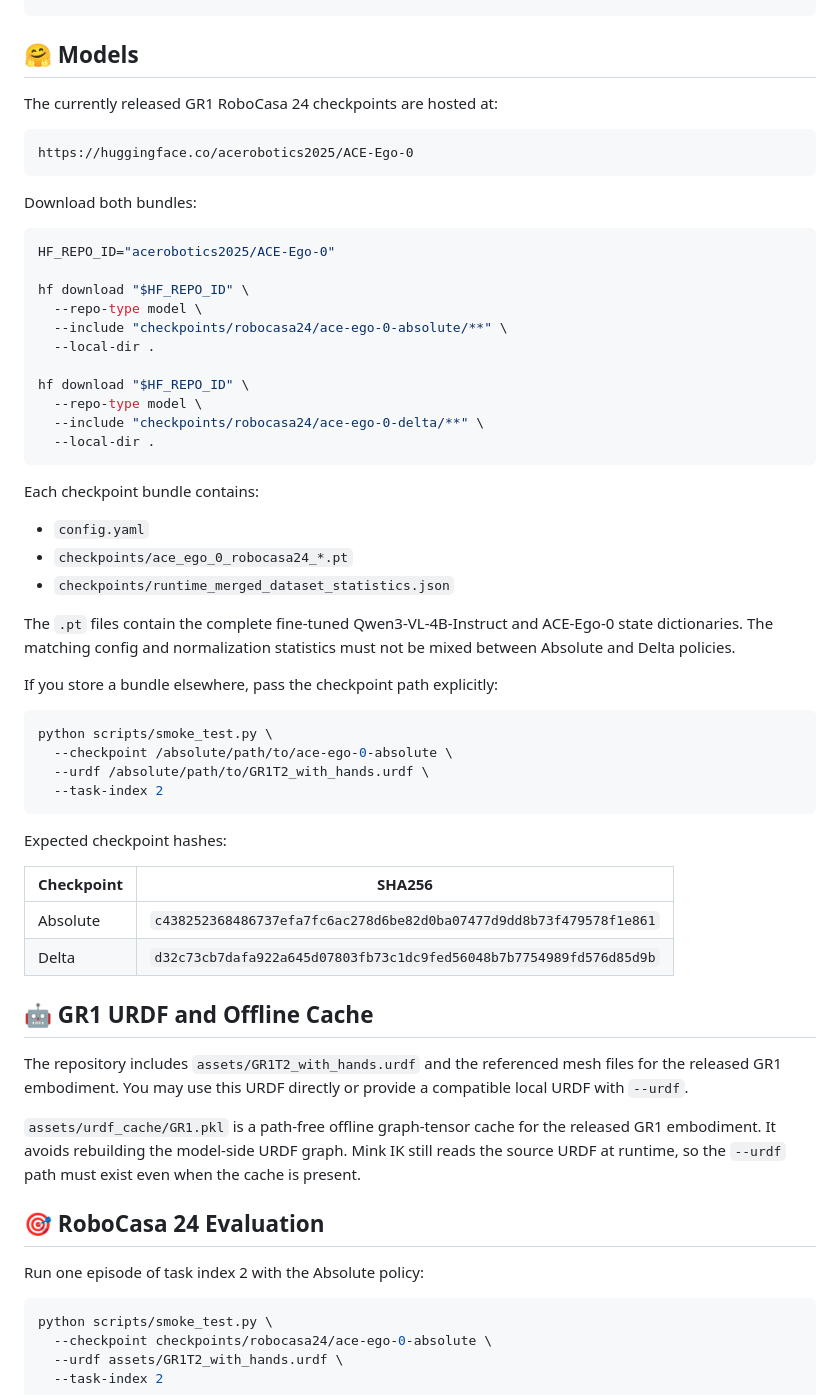
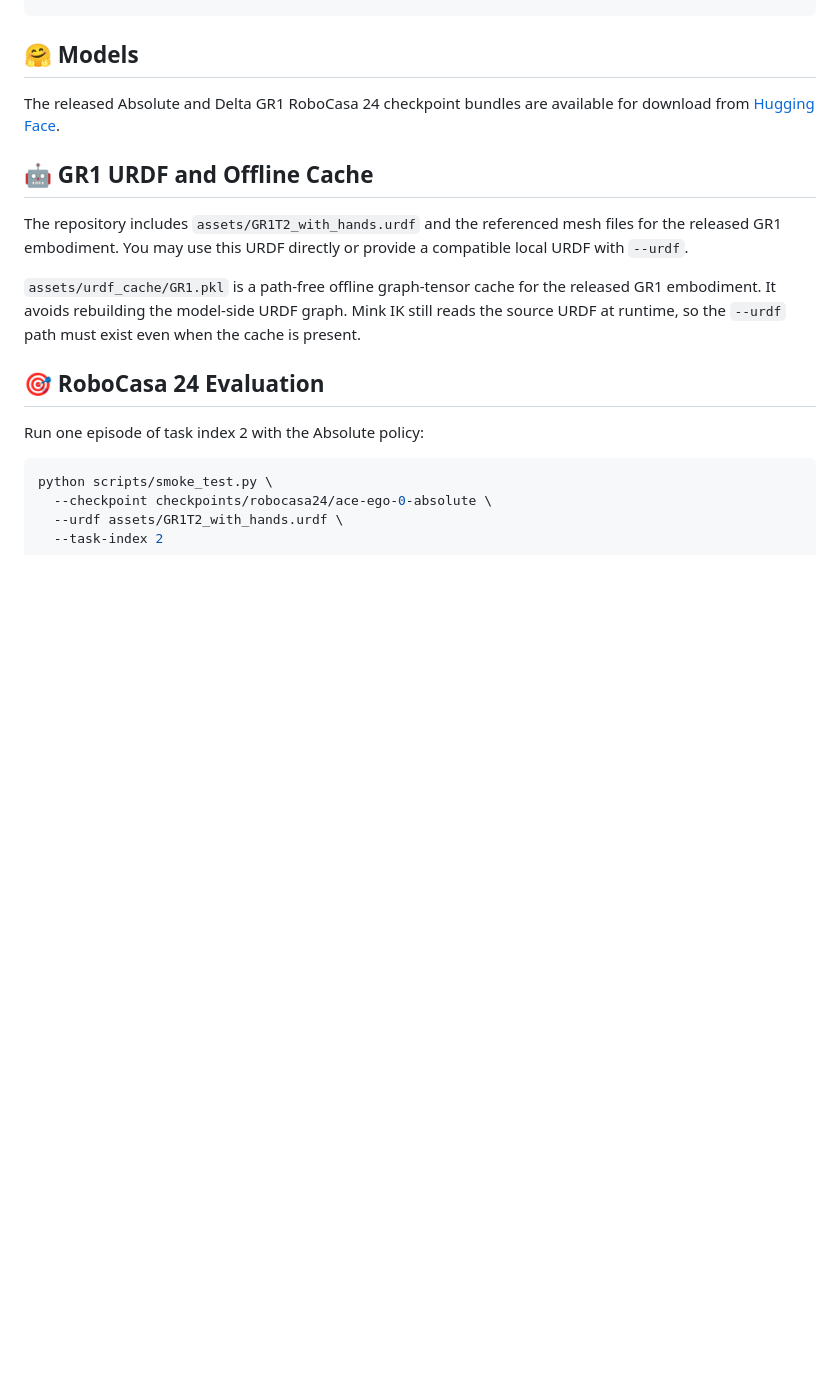
Before and after one commit to ACERobotics-VLA/ACE-Ego-0, a Markdown page: README.md, the part around the change. GitHub-like rendering; blank space fills up the shorter version.

Commit message:
Simplify README model download section

````diff
--- a/README.md
+++ b/README.md
@@ -128,51 +128,7 @@ checkpoints/robocasa24/    Configs and normalization statistics for the policies
 
 ## 🤗 Models
 
-The currently released GR1 RoboCasa 24 checkpoints are hosted at:
-
-```text
-https://huggingface.co/acerobotics2025/ACE-Ego-0
-```
-
-Download both bundles:
-
-```bash
-HF_REPO_ID="acerobotics2025/ACE-Ego-0"
-
-hf download "$HF_REPO_ID" \
-  --repo-type model \
-  --include "checkpoints/robocasa24/ace-ego-0-absolute/**" \
-  --local-dir .
-
-hf download "$HF_REPO_ID" \
-  --repo-type model \
-  --include "checkpoints/robocasa24/ace-ego-0-delta/**" \
-  --local-dir .
-```
-
-Each checkpoint bundle contains:
-
-- `config.yaml`
-- `checkpoints/ace_ego_0_robocasa24_*.pt`
-- `checkpoints/runtime_merged_dataset_statistics.json`
-
-The `.pt` files contain the complete fine-tuned Qwen3-VL-4B-Instruct and ACE-Ego-0 state dictionaries. The matching config and normalization statistics must not be mixed between Absolute and Delta policies.
-
-If you store a bundle elsewhere, pass the checkpoint path explicitly:
-
-```bash
-python scripts/smoke_test.py \
-  --checkpoint /absolute/path/to/ace-ego-0-absolute \
-  --urdf /absolute/path/to/GR1T2_with_hands.urdf \
-  --task-index 2
-```
-
-Expected checkpoint hashes:
-
-| Checkpoint | SHA256 |
-| --- | --- |
-| Absolute | `c438252368486737efa7fc6ac278d6be82d0ba07477d9dd8b73f479578f1e861` |
-| Delta | `d32c73cb7dafa922a645d07803fb73c1dc9fed56048b7b7754989fd576d85d9b` |
+The released Absolute and Delta GR1 RoboCasa 24 checkpoint bundles are available for download from [Hugging Face](https://huggingface.co/acerobotics2025/ACE-Ego-0).
 
 ## 🤖 GR1 URDF and Offline Cache
 
````
